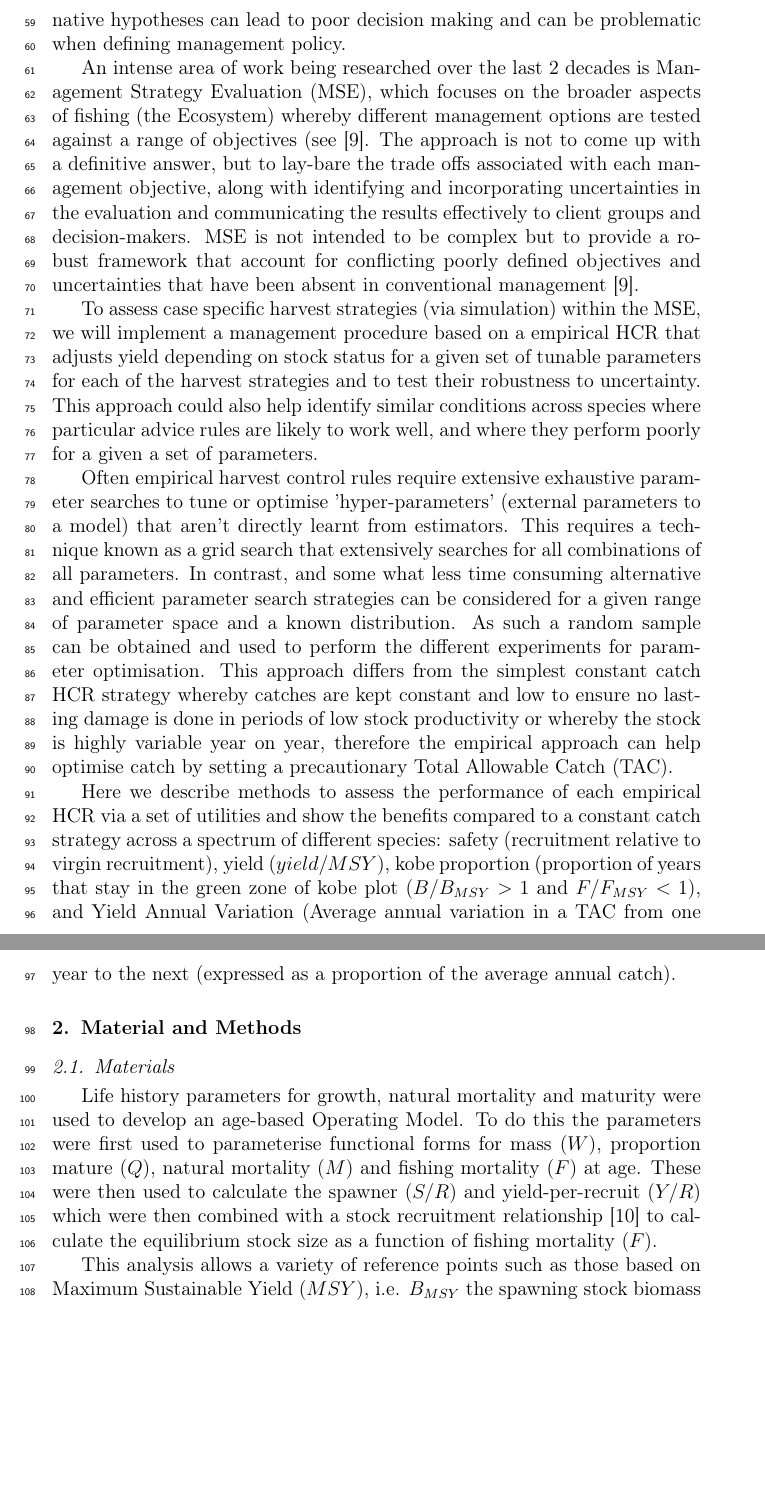
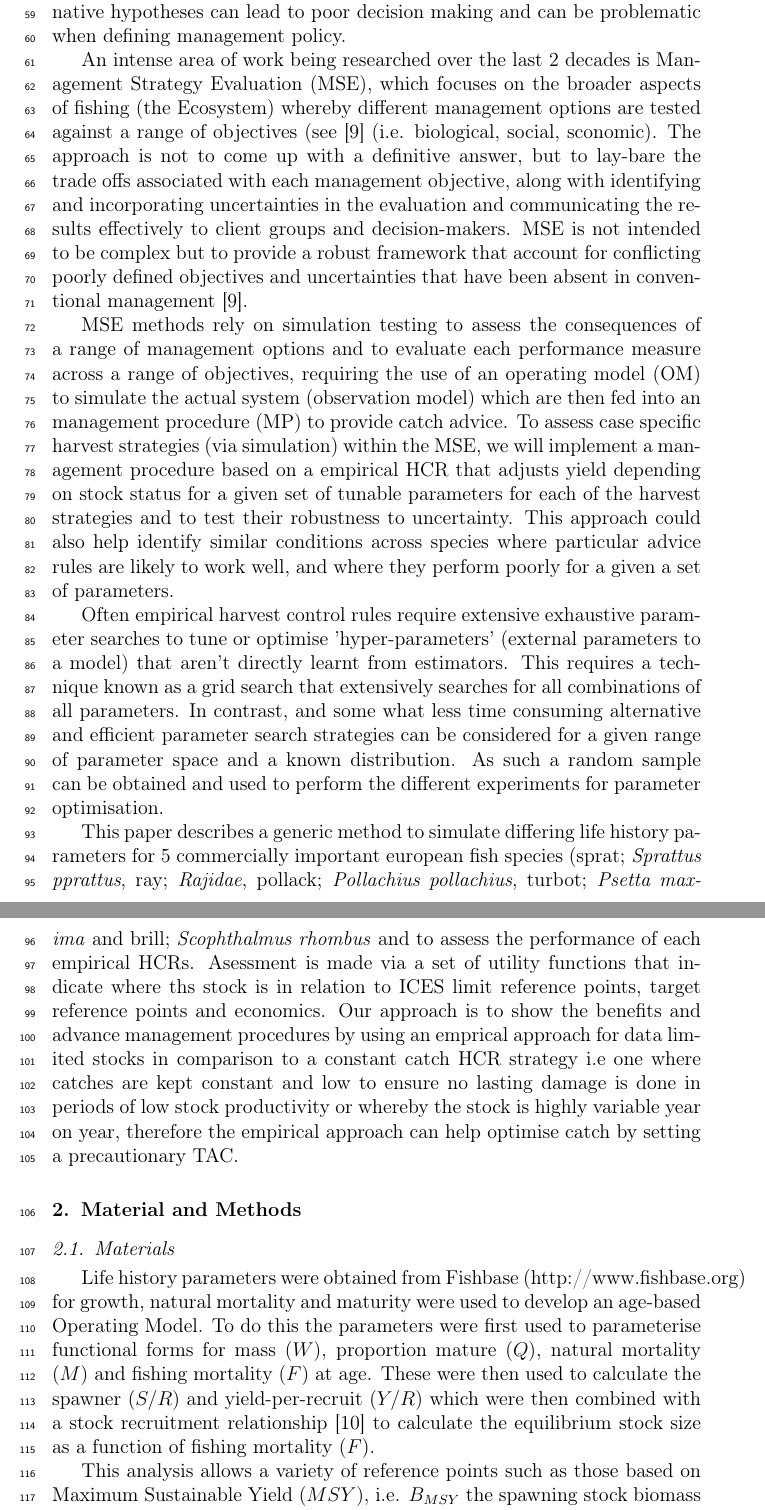
Before and after one commit to laurieKell/randomGrid, a LaTeX paper (tex/randomGrid.tex): two parts of pages 3 and 4 of 17 before the commit and two parts of pages 3 and 4 of 18 after it, joined at a grey line, cut so that both start at the same text, the shorter picture padded with empty space. Compiled offline with pdfLaTeX.

Commit message:
new commit 10th nov

```diff
--- a/tex/randomGrid.tex
+++ b/tex/randomGrid.tex
@@ -140,28 +140,30 @@ Science \sep Publication \sep Complicated
 Sustainability and risks to non target exploited marine fish stock populations requires both estimates of current stock status, the effects of fishing pressure (catchability and fishing effort) and the effects of management measures on target populations, however these data are often lacking.  Subsequently there is increasing concern and a growing need for the development of innovative approaches so that management of all marine stocks not just those of high commercial value can be included into the Common Fisheries Policy (CFP \cite{european2013regulation}) framework. Under the CFP management objectives are to recover stocks and to maintain stocks within safe biological limits to levels that can produce Maximum Sustainable Yield (MSY), including by-catch species by 2015 (Implementation Plan adopted at the World Summit on Sustainable Development, Johannesburg in 2002) and no later than 2020. These conservation objectives are currently being achieved by introducing biological target (can fluctuate around targets) and limit (i.e must not be exceeded) reference points e.g. population size (stock biomass) and/or yields (catches) and/or long–term yields and fishing mortality against which the preservation of stocks within such limits are assessed. These targets or limit reference points are often referred to as harvesting strategies which include an operational component called a harvest control rule (HCR) that are based on indicators (e.g. monitoring data or models) of stock status and to prevent overfishing.
 
 The International Council for the Exploration of the Sea (ICES) categorises stocks in to classes \emph{data-rich}, (categories 1 and 2) i.e those that have a quantitive assessment based on conventional mehods that require large amounts of data that include a long historical time series of catches and sound biological information \cite{bentley2015data}; or \emph{data-limted} \cite{costello2012status}(categories 3 and 4) (often called data poor) those without assessment, forecasts and have limited funding for research. For data-rich stocks ICES uses two types of reference points for providing fisheries advice;
+
 \begin{enumerate}
   \item Precautionary Approach (PA) reference points (those relating to stock status and exploitation relative to precautionary objectives) and
   \item MSY reference points (those relating to achieving MSY)
 \end{enumerate}
+
 In contrast for data limited stocks MSY \emph{proxy} reference points are used to estimate stock status and exploitation.  Often many of the methods used to estimate MSY proxy reference points require length based inputs as they are cheap, easy to collect \cite{quinn1999quantitative} and are related to life history paramters such as fish size, mortality and fecundity as well as fishery selectivity. For example many methods are being developed to estimate MSY, but currently only 4 are approved by ICES, these include, Surplus Production model in Continuous Time (catch based) (SPiCT; \cite{pedersen2017stochastic}, Mean Length Z (MLZ; \cite{gedamke2006estimating}), Length Based Spawner Per Recruit (LBSPR; \cite{hordyk2014some}) and Length Based Indicators (LBI; e.g. \cite{probst2013indicator}). The aforementoned data limited procedures have differing data requirements, intended uses and obviously have their own strengths and weaknesses.
 
 To test the performance of candidate management procedures often requires evaluation of alternative hypothesis about the dynamics of the system e.g. population dynamics (life history dynamics such as growth parameters which are an indication of fishery exploitation levels and management) and the behaviour of the fishery (e.g range contraction and density dependence) etc.. Due to the nature of conflicting objectives, stakeholder interests and the uncertainty in the dynamics of the resource and/or the plausibility of alternative hypotheses can lead to poor decision making and can be problematic when defining management policy.
 
-An intense area of work being researched over the last 2 decades is Management Strategy Evaluation (MSE), which focuses on the broader aspects of fishing (the Ecosystem) whereby different management options are tested against a range of objectives (see \cite{kell2007flr}. The approach is not to come up with a definitive answer, but to lay-bare the trade offs associated with each management objective, along with identifying and incorporating uncertainties in the evaluation and communicating the results effectively to client groups and decision-makers. MSE is not intended to be complex but to provide a robust framework that account for conflicting poorly defined objectives and uncertainties that have been absent in conventional management \cite{kell2007flr}.
+An intense area of work being researched over the last 2 decades is Management Strategy Evaluation (MSE), which focuses on the broader aspects of fishing (the Ecosystem) whereby different management options are tested against a range of objectives (see \cite{kell2007flr} (i.e. biological, social, sconomic). The approach is not to come up with a definitive answer, but to lay-bare the trade offs associated with each management objective, along with identifying and incorporating uncertainties in the evaluation and communicating the results effectively to client groups and decision-makers. MSE is not intended to be complex but to provide a robust framework that account for conflicting poorly defined objectives and uncertainties that have been absent in conventional management \cite{kell2007flr}.
 
-To assess case specific harvest strategies (via simulation) within the MSE, we will implement a management procedure based on a empirical HCR that adjusts yield depending on stock status for a given set of tunable parameters for each of the harvest strategies and to test their robustness to uncertainty.  This approach could also help identify similar conditions across species where particular advice rules are likely to work well, and where they perform poorly for a given a set of parameters.
+MSE methods rely on simulation testing to assess the consequences of a range of management options and to evaluate each performance measure across a range of objectives, requiring the use of an operating model (OM) to simulate the actual system (observation model) which are then fed into an management procedure (MP) to provide catch advice. To assess case specific harvest strategies (via simulation) within the MSE, we will implement a management procedure based on a empirical HCR that adjusts yield depending on stock status for a given set of tunable parameters for each of the harvest strategies and to test their robustness to uncertainty.  This approach could also help identify similar conditions across species where particular advice rules are likely to work well, and where they perform poorly for a given a set of parameters.
 
-Often empirical harvest control rules require extensive exhaustive parameter searches to tune or optimise 'hyper-parameters' (external parameters to a model) that aren’t directly learnt from estimators.  This requires a technique known as a grid search that extensively searches for all combinations of all parameters. In contrast, and some what less time consuming alternative and efficient parameter search strategies can be considered for a given range of parameter space and a known distribution.  As such a random sample can be obtained and used to perform the different experiments for parameter optimisation. This approach differs from the simplest constant catch HCR strategy whereby catches are kept constant and low to ensure no lasting damage is done in periods of low stock productivity or whereby the stock is highly variable year on year, therefore the empirical approach can help optimise catch by setting a precautionary Total Allowable Catch (TAC).
+Often empirical harvest control rules require extensive exhaustive parameter searches to tune or optimise 'hyper-parameters' (external parameters to a model) that aren’t directly learnt from estimators.  This requires a technique known as a grid search that extensively searches for all combinations of all parameters. In contrast, and some what less time consuming alternative and efficient parameter search strategies can be considered for a given range of parameter space and a known distribution.  As such a random sample can be obtained and used to perform the different experiments for parameter optimisation.
 
-Here we describe methods to assess the performance of each empirical HCR via a set of utilities and show the benefits compared to a constant catch strategy across a spectrum of different species: safety (recruitment relative to virgin recruitment), yield ($yield/MSY$), kobe proportion (proportion of years that stay in the green zone of kobe plot ($B/B_{MSY} >1$ and $F/F_{MSY} <1$), and Yield Annual Variation (Average annual variation in a TAC from one year to the next (expressed as a proportion of the average annual catch).
+This paper describes a generic method to simulate differing life history parameters for 5 commercially important european fish species  (sprat; \emph{Sprattus pprattus}, ray; \emph{Rajidae}, pollack; \emph{Pollachius pollachius}, turbot; \emph{Psetta maxima} and brill; \emph{Scophthalmus rhombus} and to assess the performance of each empirical HCRs.  Asessment is made via a set of utility functions that indicate where ths stock is in relation to ICES limit reference points, target reference points and economics. Our approach is to show the benefits and advance management procedures by using an emprical approach for data limited stocks in comparison to a constant catch HCR strategy i.e one where catches are kept constant and low to ensure no lasting damage is done in periods of low stock productivity or whereby the stock is highly variable year on year, therefore the empirical approach can help optimise catch by setting a precautionary TAC.
 
 
 \section{Material and Methods}
 \subsection{Materials}
 
 
-Life history parameters for growth, natural mortality and maturity were used to develop an age-based Operating Model. To do this the parameters were first used to parameterise functional forms for mass ($W$), proportion mature ($Q$), natural mortality ($M$) and fishing mortality ($F$) at age. These were then used to calculate the  spawner ($S/R$) and yield-per-recruit ($Y/R$) which were then combined with a stock recruitment relationship \cite{sissenwine1987alternative} to calculate the equilibrium stock size as a function of fishing mortality ($F$).
+Life history parameters were obtained from Fishbase (http://www.fishbase.org) for growth, natural mortality and maturity were used to develop an age-based Operating Model. To do this the parameters were first used to parameterise functional forms for mass ($W$), proportion mature ($Q$), natural mortality ($M$) and fishing mortality ($F$) at age. These were then used to calculate the  spawner ($S/R$) and yield-per-recruit ($Y/R$) which were then combined with a stock recruitment relationship \cite{sissenwine1987alternative} to calculate the equilibrium stock size as a function of fishing mortality ($F$).
 
 This analysis allows a variety of reference points such as those based on Maximum Sustainable Yield ($MSY$), i.e. $B_{MSY}$ the spawning stock biomass ($S$) and $F_{MSY}$ the fishing mortality that produces $MSY$ at equilibrium to be estimated. Other reference points are $F_{0.1}$ the fishing mortality on the yield per recruit curve where the slope is 10\% of that at the origin, a conservative proxy for $F_{MSY}$; and
 $F_{Crash}$ which is the fishing mortality that will drive the stock to extinction since it is equivalent to a $R/S$ greater than the slope at the origin of the stock recruitment relationship, i.e. recruitment can not replace removals for a fishing mortality equal to $F_{Crash}$.
```
Also changed, not shown: tex/fig2.png, tex/fig3.png, tex/randomGrid.tex (10 more changed lines), 3 other files.
